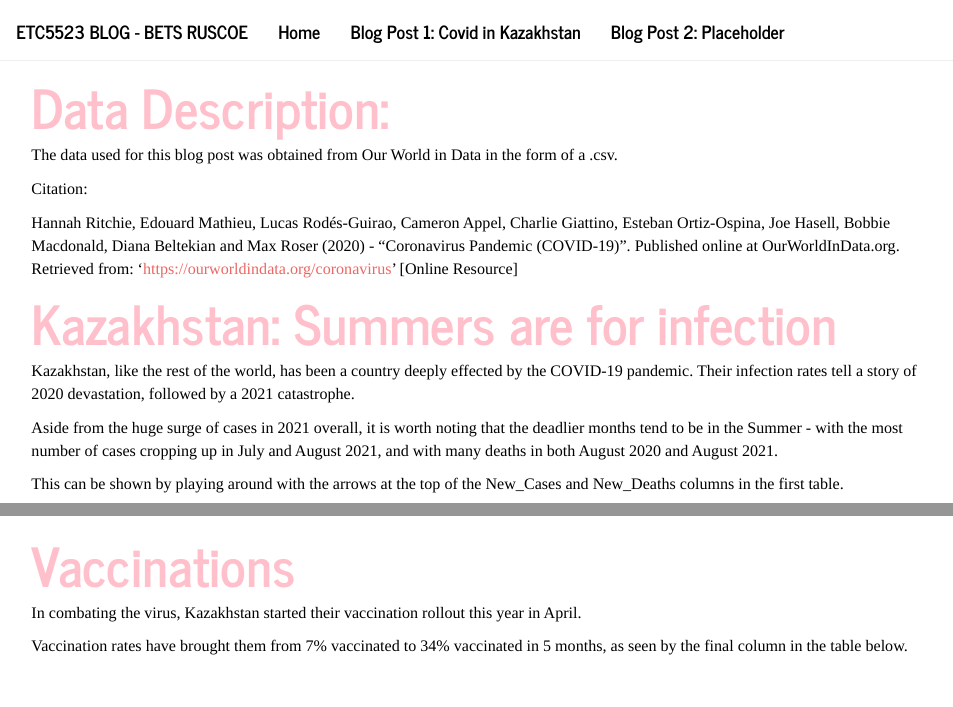
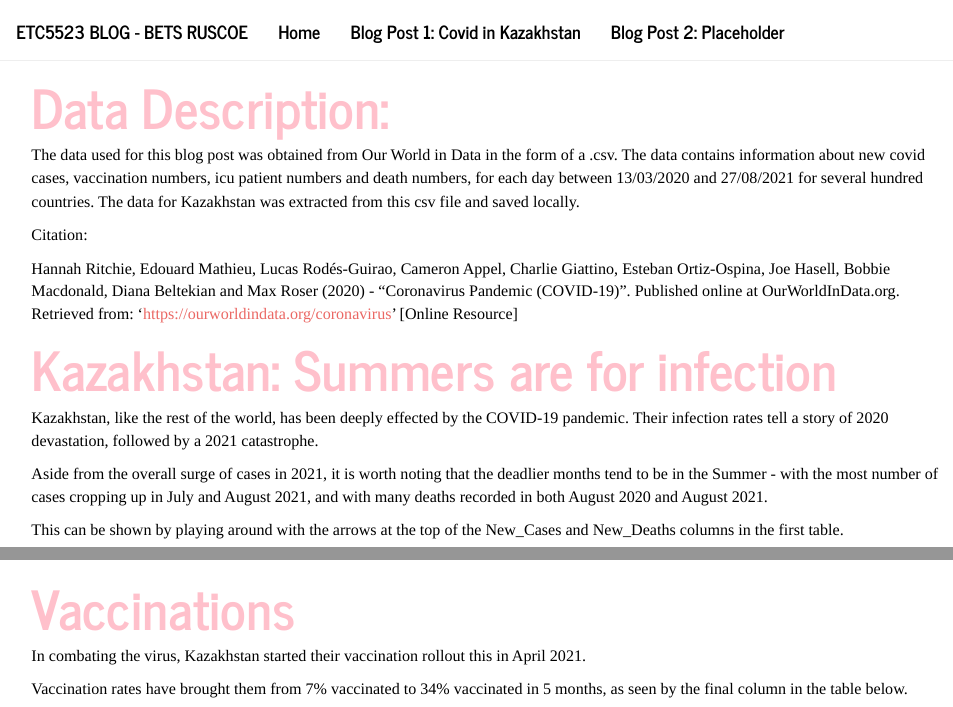
Before and after one commit to etc5523-2021/blog-BetsRusc, an R Markdown document (post1.Rmd): the page in a window 1100 px wide, from its top, and a second part further down, joined at a grey line. Rendered offline with R 4.5, knitr and Pandoc, with nearby package versions; some code elsewhere in the file could not run offline.

Commit message:
updated site

```diff
--- a/post1.Rmd
+++ b/post1.Rmd
@@ -5,7 +5,7 @@ knitr::opts_chunk$set(echo = FALSE, message=FALSE, warning=FALSE)
 
 
 # Data Description:
-The data used for this blog post was obtained from Our World in Data in the form of a .csv.
+The data used for this blog post was obtained from Our World in Data in the form of a .csv. The data contains information about new covid cases, vaccination numbers, icu patient numbers and death numbers, for each day between 13/03/2020 and 27/08/2021 for several hundred countries. The data for Kazakhstan was extracted from this csv file and saved locally.
 
 Citation:
 
@@ -13,9 +13,9 @@ Citation:
 
 # Kazakhstan: Summers are for infection
 
-Kazakhstan, like the rest of the world, has been a country deeply effected by the COVID-19 pandemic. Their infection rates tell a story of 2020 devastation, followed by a 2021 catastrophe.
+Kazakhstan, like the rest of the world, has been deeply effected by the COVID-19 pandemic. Their infection rates tell a story of 2020 devastation, followed by a 2021 catastrophe.
 
-Aside from the huge surge of cases in 2021 overall, it is worth noting that the deadlier months tend to be in the Summer - with the most number of cases cropping up in July and August 2021, and with many deaths in both August 2020 and August 2021.
+Aside from the overall surge of cases in 2021, it is worth noting that the deadlier months tend to be in the Summer - with the most number of cases cropping up in July and August 2021, and with many deaths recorded in both August 2020 and August 2021.
 
 This can be shown by playing around with the arrows at the top of the New_Cases and New_Deaths columns in the first table.
 
@@ -81,7 +81,7 @@ table1
 
 
 # Vaccinations
-In combating the virus, Kazakhstan started their vaccination rollout this year in April.
+In combating the virus, Kazakhstan started their vaccination rollout this in April 2021.
 
 Vaccination rates have brought them from 7% vaccinated to 34% vaccinated in 5 months, as seen by the final column in the table below.
 
```
Also changed, not shown: 1 other file.
